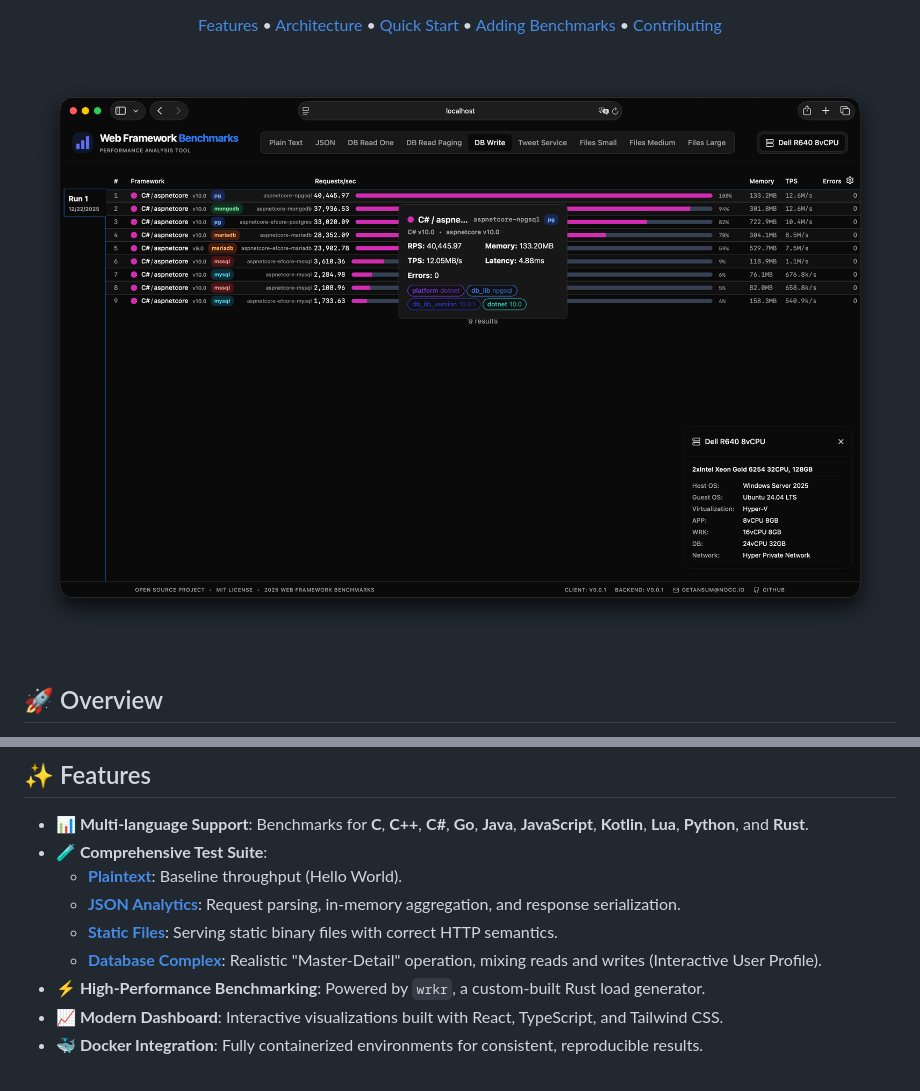
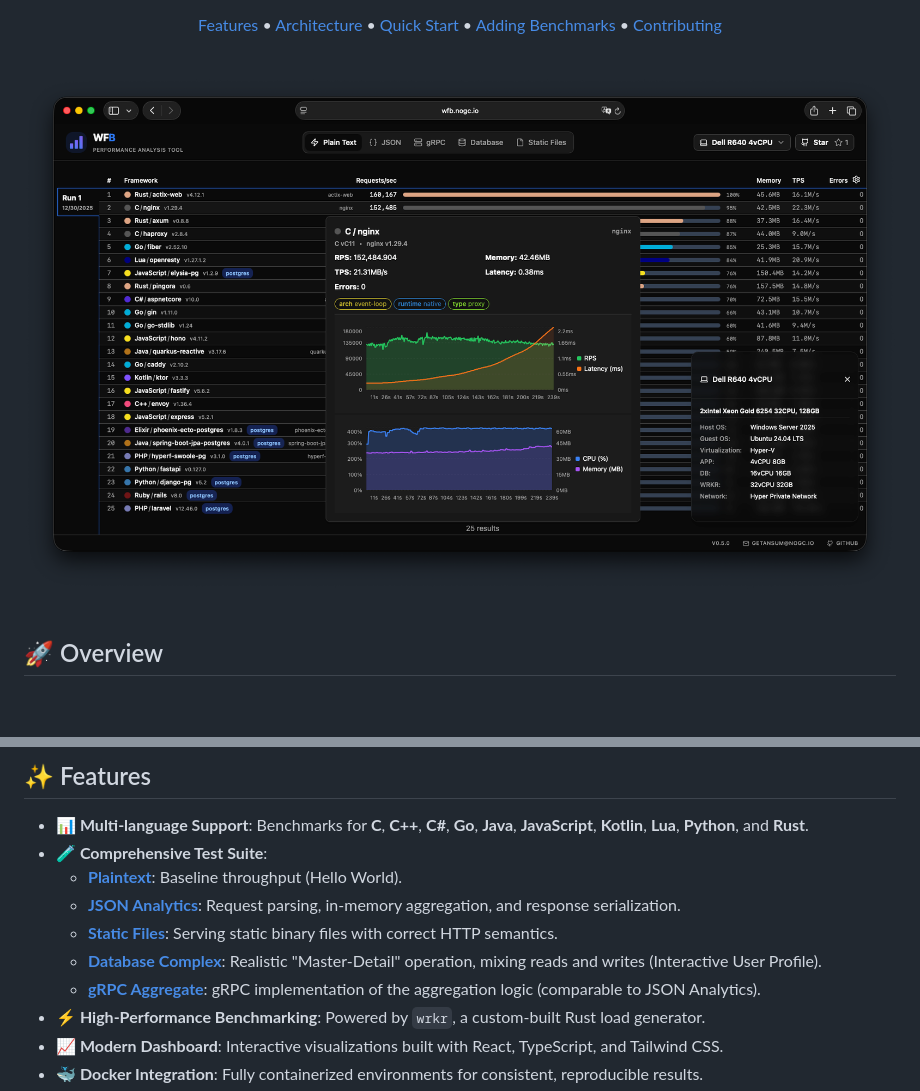
Before and after one commit to nogcio/web-framework-benchmark, a Markdown page: README.md, 2 parts joined by grey strips. Rendered like a GitHub page; pictures changed too: assets/preview.png; blank space fills up the shorter version.

Commit message:
fix: readme, update preview, remove disables benchmarks

```diff
--- a/README.md
+++ b/README.md
@@ -38,6 +38,7 @@ It combines a high-performance **Rust** runner and load generator with a modern
   - **[JSON Analytics](docs/specs/json_aggregate_spec.md)**: Request parsing, in-memory aggregation, and response serialization.
   - **[Static Files](docs/specs/static_files_spec.md)**: Serving static binary files with correct HTTP semantics.
   - **[Database Complex](docs/specs/db_complex_spec.md)**: Realistic "Master-Detail" operation, mixing reads and writes (Interactive User Profile).
+  - **[gRPC Aggregate](docs/specs/grpc_aggregate_spec.md)**: gRPC implementation of the aggregation logic (comparable to JSON Analytics).
 - **⚡ High-Performance Benchmarking**: Powered by `wrkr`, a custom-built Rust load generator.
 - **📈 Modern Dashboard**: Interactive visualizations built with React, TypeScript, and Tailwind CSS.
 - **🐳 Docker Integration**: Fully containerized environments for consistent, reproducible results.
```
Also changed, not shown: 1 other file.
